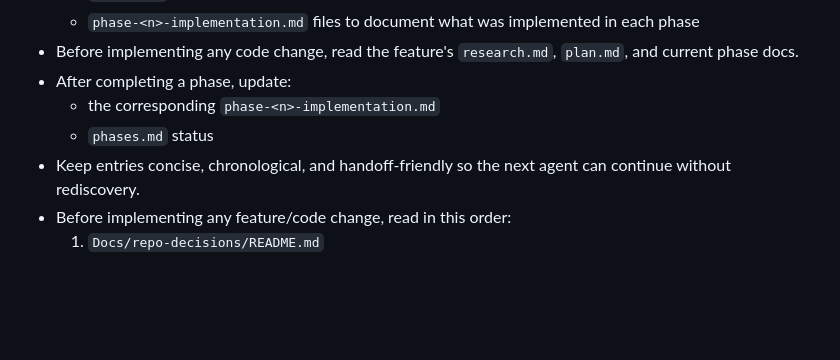
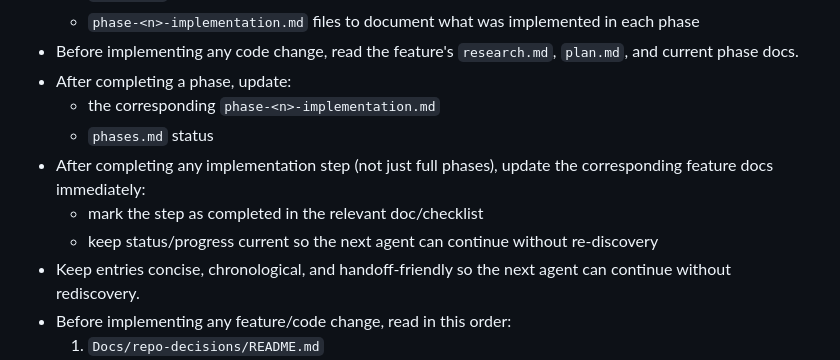
Before and after one commit to sarathkumar365/FUB-Automation, a Markdown page: AGENTS.md, the part around the change. Rendered like a GitHub page; blank space fills up the shorter version.

Commit message:
docs: update implementation workflow to include immediate documentation updates

```diff
--- a/AGENTS.md
+++ b/AGENTS.md
@@ -46,6 +46,9 @@ This agent acts as a pair programmer for this repository and supports:
 - After completing a phase, update:
   - the corresponding `phase-<n>-implementation.md`
   - `phases.md` status
+- After completing any implementation step (not just full phases), update the corresponding feature docs immediately:
+  - mark the step as completed in the relevant doc/checklist
+  - keep status/progress current so the next agent can continue without re-discovery
 - Keep entries concise, chronological, and handoff-friendly so the next agent can continue without rediscovery.
 - Before implementing any feature/code change, read in this order:
   1. `Docs/repo-decisions/README.md`
```
